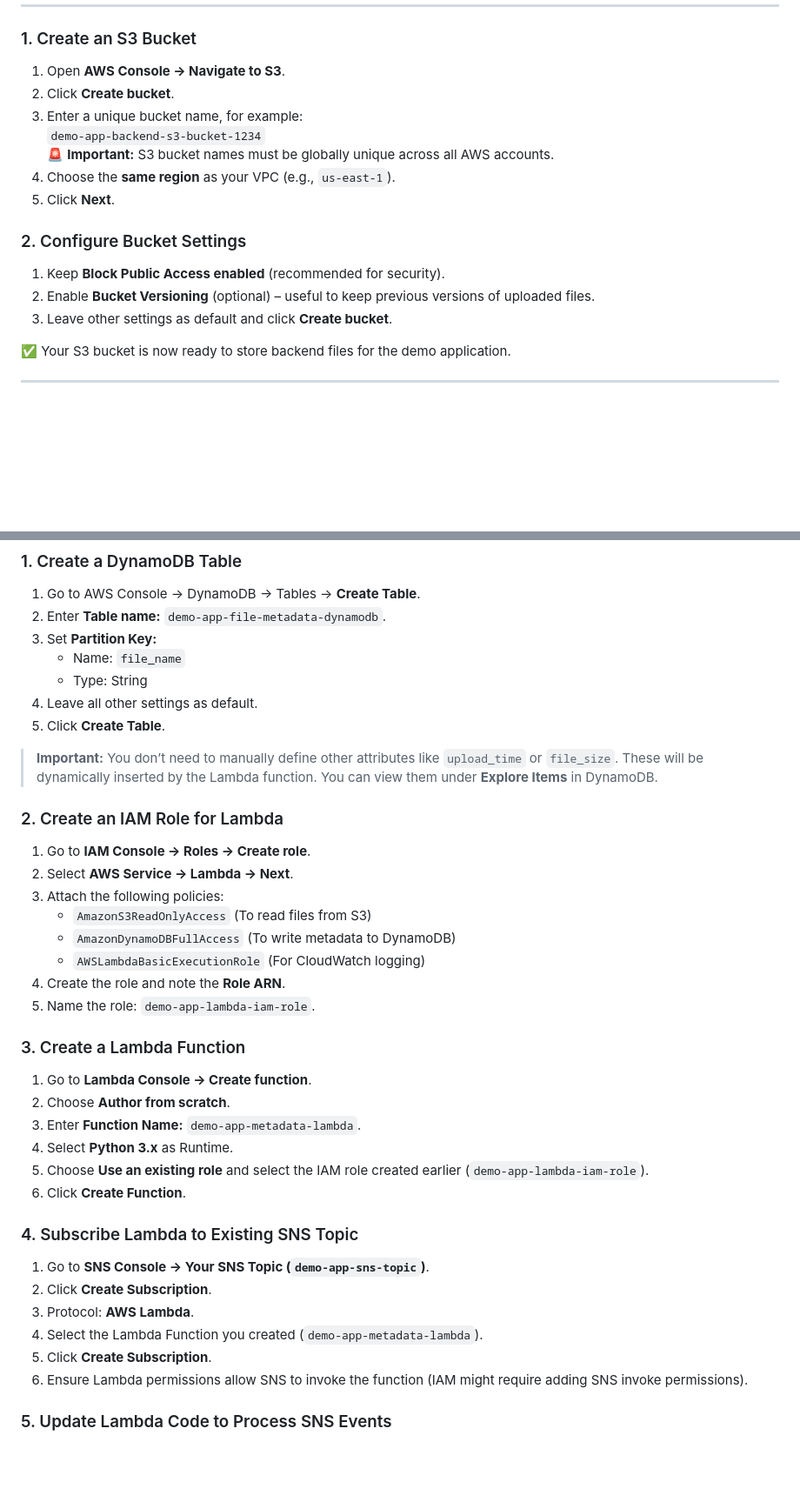
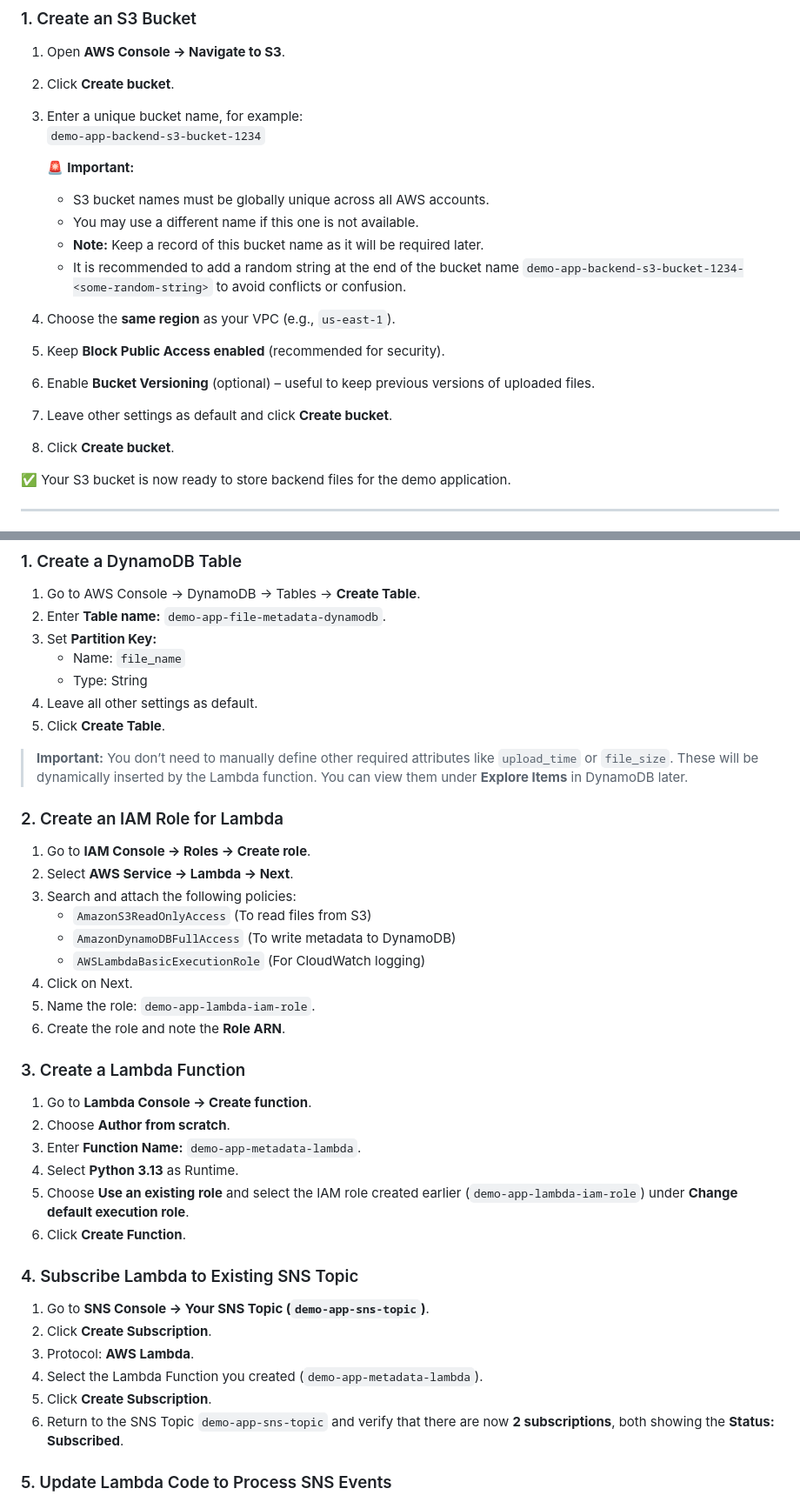
Before and after one commit to shivalkarrahul/demo-three-tier-app-on-aws, a Markdown page: README.md, 2 parts joined by grey strips. Shown: that part at 87% size. GitHub-like rendering; blank space fills up the shorter version.

Commit message:
added clear instructions for part 5

```diff
--- a/README.md
+++ b/README.md
@@ -653,14 +653,19 @@ By using S3 for file storage, you gain a **cost-effective, secure, and highly du
 2. Click **Create bucket**.
 3. Enter a unique bucket name, for example:
    `demo-app-backend-s3-bucket-1234`
-   🚨 **Important:** S3 bucket names must be globally unique across all AWS accounts.
+
+   🚨 **Important:**
+   - S3 bucket names must be globally unique across all AWS accounts.
+   - You may use a different name if this one is not available.
+   - **Note:** Keep a record of this bucket name as it will be required later.
+   - It is recommended to add a random string at the end of the bucket name `demo-app-backend-s3-bucket-1234-<some-random-string>` to avoid conflicts or confusion.
+
 4. Choose the **same region** as your VPC (e.g., `us-east-1`).
-5. Click **Next**.
-
-### 2. Configure Bucket Settings
-1. Keep **Block Public Access enabled** (recommended for security).
-2. Enable **Bucket Versioning** (optional) – useful to keep previous versions of uploaded files.
-3. Leave other settings as default and click **Create bucket**.
+5. Keep **Block Public Access enabled** (recommended for security).
+6. Enable **Bucket Versioning** (optional) – useful to keep previous versions of uploaded files.
+7. Leave other settings as default and click **Create bucket**.
+8. Click **Create bucket**.
+
 
 ✅ Your S3 bucket is now ready to store backend files for the demo application.
 
@@ -836,24 +844,26 @@ This pipeline (S3 → SNS → Lambda → DynamoDB) is a **classic serverless, ev
 4. Leave all other settings as default.
 5. Click **Create Table**.
 
-> **Important:** You don’t need to manually define other attributes like `upload_time` or `file_size`. These will be dynamically inserted by the Lambda function. You can view them under **Explore Items** in DynamoDB.
+> **Important:** You don’t need to manually define other required attributes like `upload_time` or `file_size`. These will be dynamically inserted by the Lambda function. You can view them under **Explore Items** in DynamoDB later.
 
 ### 2. Create an IAM Role for Lambda
 1. Go to **IAM Console → Roles → Create role**.
 2. Select **AWS Service → Lambda → Next**.
-3. Attach the following policies:
+3. Search and attach the following policies:
    - `AmazonS3ReadOnlyAccess` (To read files from S3)
    - `AmazonDynamoDBFullAccess` (To write metadata to DynamoDB)
    - `AWSLambdaBasicExecutionRole` (For CloudWatch logging)
-4. Create the role and note the **Role ARN**.
+4. Click on Next.
 5. Name the role: `demo-app-lambda-iam-role`.
+6. Create the role and note the **Role ARN**.
+
 
 ### 3. Create a Lambda Function
 1. Go to **Lambda Console → Create function**.
 2. Choose **Author from scratch**.
 3. Enter **Function Name:** `demo-app-metadata-lambda`.
-4. Select **Python 3.x** as Runtime.
-5. Choose **Use an existing role** and select the IAM role created earlier (`demo-app-lambda-iam-role`).
+4. Select **Python 3.13** as Runtime.
+5. Choose **Use an existing role** and select the IAM role created earlier (`demo-app-lambda-iam-role`) under **Change default execution role**.
 6. Click **Create Function**.
 
 ### 4. Subscribe Lambda to Existing SNS Topic
@@ -862,7 +872,8 @@ This pipeline (S3 → SNS → Lambda → DynamoDB) is a **classic serverless, ev
 3. Protocol: **AWS Lambda**.
 4. Select the Lambda Function you created (`demo-app-metadata-lambda`).
 5. Click **Create Subscription**.
-6. Ensure Lambda permissions allow SNS to invoke the function (IAM might require adding SNS invoke permissions).
+6. Return to the SNS Topic `demo-app-sns-topic` and verify that there are now **2 subscriptions**, both showing the **Status: Subscribed**.
+
 
 ### 5. Update Lambda Code to Process SNS Events
 1. Go to **Lambda → `demo-app-metadata-lambda` → Code**.
```
Also changed, not shown: other parts of README.md (+9 -7 lines).
